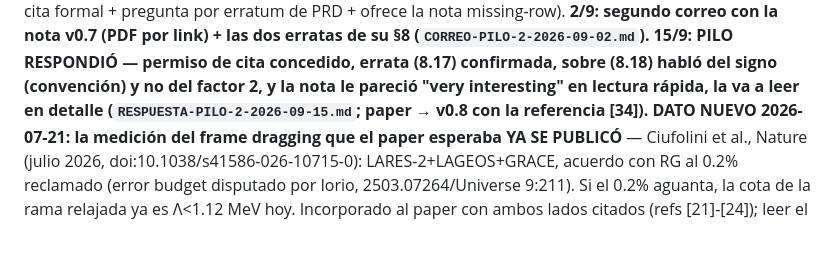
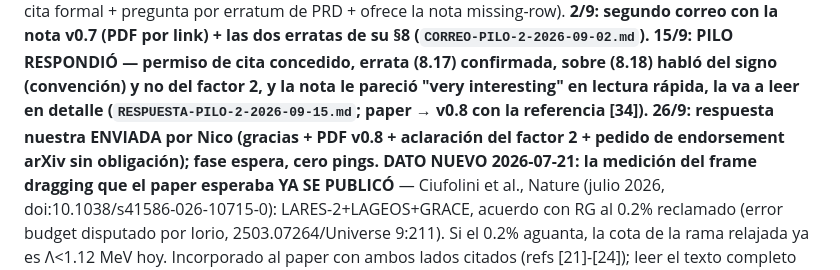
Before and after one commit to IrigoyenNicolas1991/ift-theory, a Markdown page: especulativo/campana-m2/README.md, the part around the change. GitHub-like rendering; blank space fills up the shorter version.

```diff
--- a/especulativo/campana-m2/README.md
+++ b/especulativo/campana-m2/README.md
@@ -82,7 +82,9 @@ correo con la nota v0.7 (PDF por link) + las dos erratas de su §8
 (`CORREO-PILO-2-2026-09-02.md`). 15/9: PILO RESPONDIÓ — permiso de cita concedido,
 errata (8.17) confirmada, sobre (8.18) habló del signo (convención) y no del
 factor 2, y la nota le pareció "very interesting" en lectura rápida, la va a leer
-en detalle (`RESPUESTA-PILO-2-2026-09-15.md`; paper → v0.8 con la referencia [34]).**
+en detalle (`RESPUESTA-PILO-2-2026-09-15.md`; paper → v0.8 con la referencia [34]). 26/9: respuesta
+nuestra ENVIADA por Nico (gracias + PDF v0.8 + aclaración del factor 2 + pedido de
+endorsement arXiv sin obligación); fase espera, cero pings.**
 **DATO NUEVO 2026-07-21: la medición del frame dragging que el paper esperaba YA SE PUBLICÓ**
 — Ciufolini et al., Nature (julio 2026, doi:10.1038/s41586-026-10715-0): LARES-2+LAGEOS+GRACE,
 acuerdo con RG al 0.2% reclamado (error budget disputado por Iorio, 2503.07264/Universe 9:211).
```
Also changed, not shown: especulativo/campana-m2/RESPUESTA-PILO-2-2026-09-15.md (+7 -5 lines).
